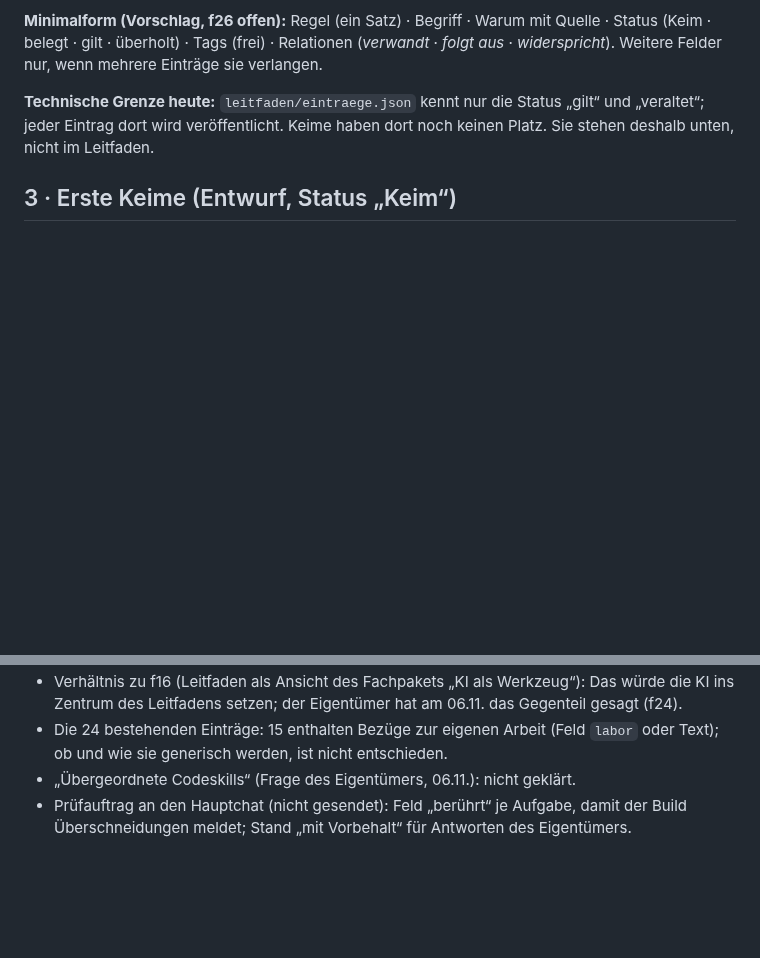
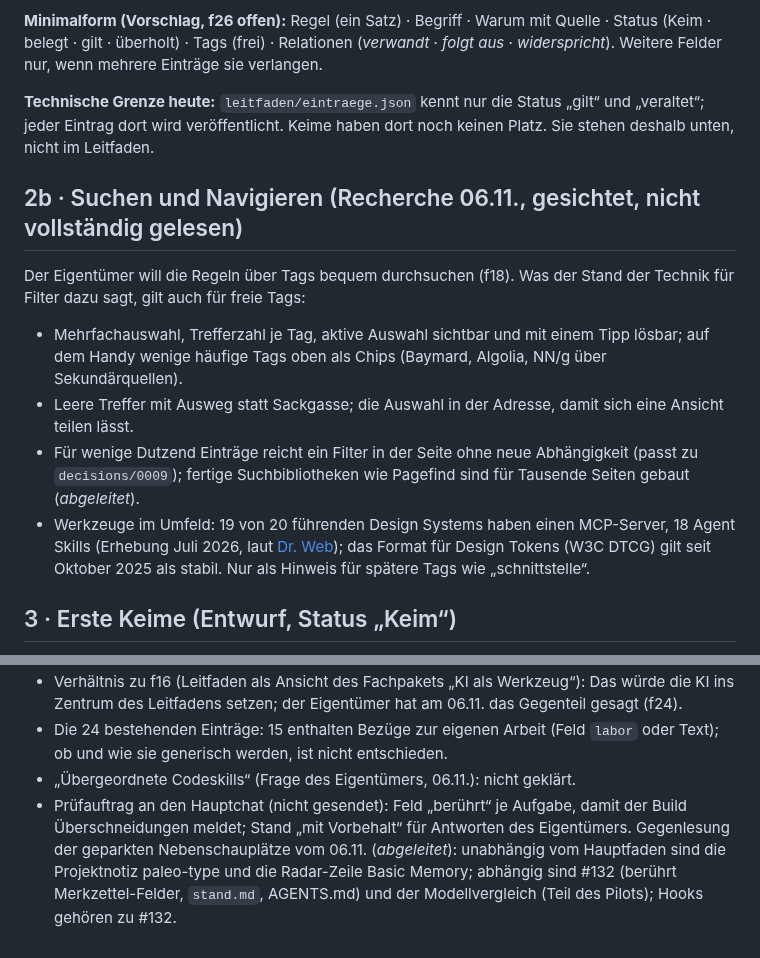
Before and after one commit to esany/design-lab, a Markdown page: research/2026-11-wissensformen/leitfaden-wachsend.md, 2 parts joined by grey strips. GitHub-like rendering; blank space fills up the shorter version.

Commit message:
Leitfaden-Sicherung: Suchen und Navigieren, Gegenlesung Nebenschauplätze ergänzt
Co-Authored-By: Claude Opus 5.5 <noreply@anthropic.com>
Claude-Session: https://claude.ai/code/session_01NEHzysmx7VL1GFGeDSh96X

```diff
--- a/research/2026-11-wissensformen/leitfaden-wachsend.md
+++ b/research/2026-11-wissensformen/leitfaden-wachsend.md
@@ -61,6 +61,24 @@ in f20.
 „veraltet“; jeder Eintrag dort wird veröffentlicht. Keime haben dort noch keinen Platz. Sie stehen
 deshalb unten, nicht im Leitfaden.
 
+## 2b · Suchen und Navigieren (Recherche 06.11., gesichtet, nicht vollständig gelesen)
+
+Der Eigentümer will die Regeln über Tags bequem durchsuchen (f18). Was der Stand der Technik für
+Filter dazu sagt, gilt auch für freie Tags:
+
+- Mehrfachauswahl, Trefferzahl je Tag, aktive Auswahl sichtbar und mit einem Tipp lösbar; auf dem
+  Handy wenige häufige Tags oben als Chips (Baymard, Algolia, NN/g über Sekundärquellen).
+- Leere Treffer mit Ausweg statt Sackgasse; die Auswahl in der Adresse, damit sich eine Ansicht
+  teilen lässt.
+- Für wenige Dutzend Einträge reicht ein Filter in der Seite ohne neue Abhängigkeit (passt zu
+  `decisions/0009`); fertige Suchbibliotheken wie Pagefind sind für Tausende Seiten gebaut
+  (*abgeleitet*).
+- Werkzeuge im Umfeld: 19 von 20 führenden Design Systems haben einen MCP-Server, 18 Agent Skills
+  (Erhebung Juli 2026, laut
+  [Dr. Web](https://www.drweb.de/design-systeme-ki-agenten-studie/)); das Format für Design Tokens
+  (W3C DTCG) gilt seit Oktober 2025 als stabil. Nur als Hinweis für spätere Tags wie
+  „schnittstelle“.
+
 ## 3 · Erste Keime (Entwurf, Status „Keim“)
 
 Aus dem Gespräch selbst entstanden („Deinesota Ansätze sind selbst wieder pattern des
@@ -112,4 +130,8 @@ und in den Korpus aufnehmen.
   ob und wie sie generisch werden, ist nicht entschieden.
 - „Übergeordnete Codeskills“ (Frage des Eigentümers, 06.11.): nicht geklärt.
 - Prüfauftrag an den Hauptchat (nicht gesendet): Feld „berührt“ je Aufgabe, damit der Build
-  Überschneidungen meldet; Stand „mit Vorbehalt“ für Antworten des Eigentümers.
+  Überschneidungen meldet; Stand „mit Vorbehalt“ für Antworten des Eigentümers. Gegenlesung der
+  geparkten Nebenschauplätze vom 06.11. (*abgeleitet*): unabhängig vom Hauptfaden sind die
+  Projektnotiz paleo-type und die Radar-Zeile Basic Memory; abhängig sind #132 (berührt
+  Merkzettel-Felder, `stand.md`, AGENTS.md) und der Modellvergleich (Teil des Pilots); Hooks gehören
+  zu #132.
```
